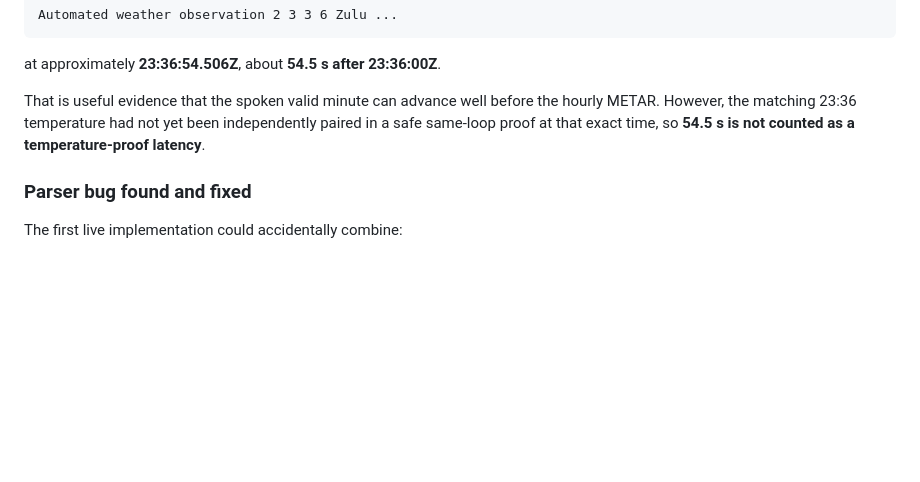
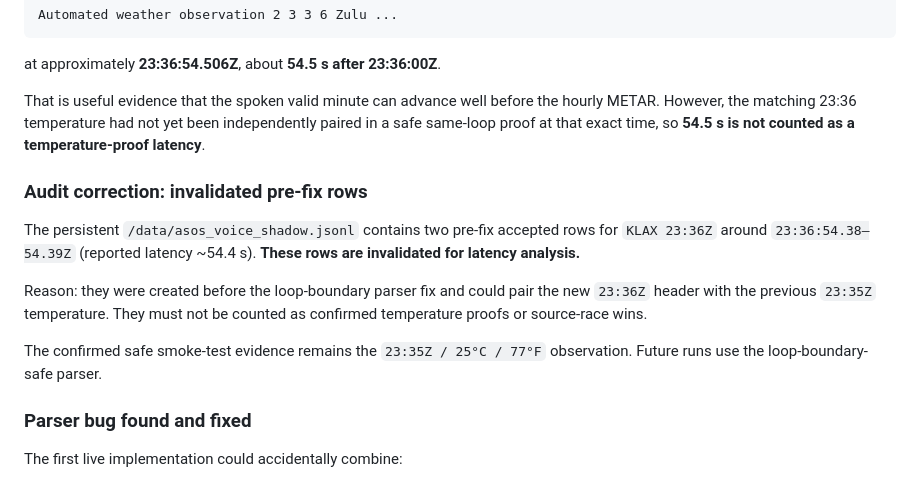
Before and after one commit to elmorshedy-del/Mercury-Edge-2-, a Markdown page: research/ASOS_PHONE_PLAYBOOK_KLAX_KDEN_BASELINE_2026-09-27.md, the part around the change. Drawn GitHub-style; blank space fills up the shorter version.

Commit message:
Mark pre-fix KLAX voice rows invalid for latency analysis

```diff
--- a/research/ASOS_PHONE_PLAYBOOK_KLAX_KDEN_BASELINE_2026-09-27.md
+++ b/research/ASOS_PHONE_PLAYBOOK_KLAX_KDEN_BASELINE_2026-09-27.md
@@ -295,6 +295,14 @@ at approximately **23:36:54.506Z**, about **54.5 s after 23:36:00Z**.
 
 That is useful evidence that the spoken valid minute can advance well before the hourly METAR. However, the matching 23:36 temperature had not yet been independently paired in a safe same-loop proof at that exact time, so **54.5 s is not counted as a temperature-proof latency**.
 
+### Audit correction: invalidated pre-fix rows
+
+The persistent `/data/asos_voice_shadow.jsonl` contains two pre-fix accepted rows for `KLAX 23:36Z` around `23:36:54.38–54.39Z` (reported latency ~54.4 s). **These rows are invalidated for latency analysis.**
+
+Reason: they were created before the loop-boundary parser fix and could pair the new `23:36Z` header with the previous `23:35Z` temperature. They must not be counted as confirmed temperature proofs or source-race wins.
+
+The confirmed safe smoke-test evidence remains the `23:35Z / 25°C / 77°F` observation. Future runs use the loop-boundary-safe parser.
+
 ### Parser bug found and fixed
 
 The first live implementation could accidentally combine:
```
